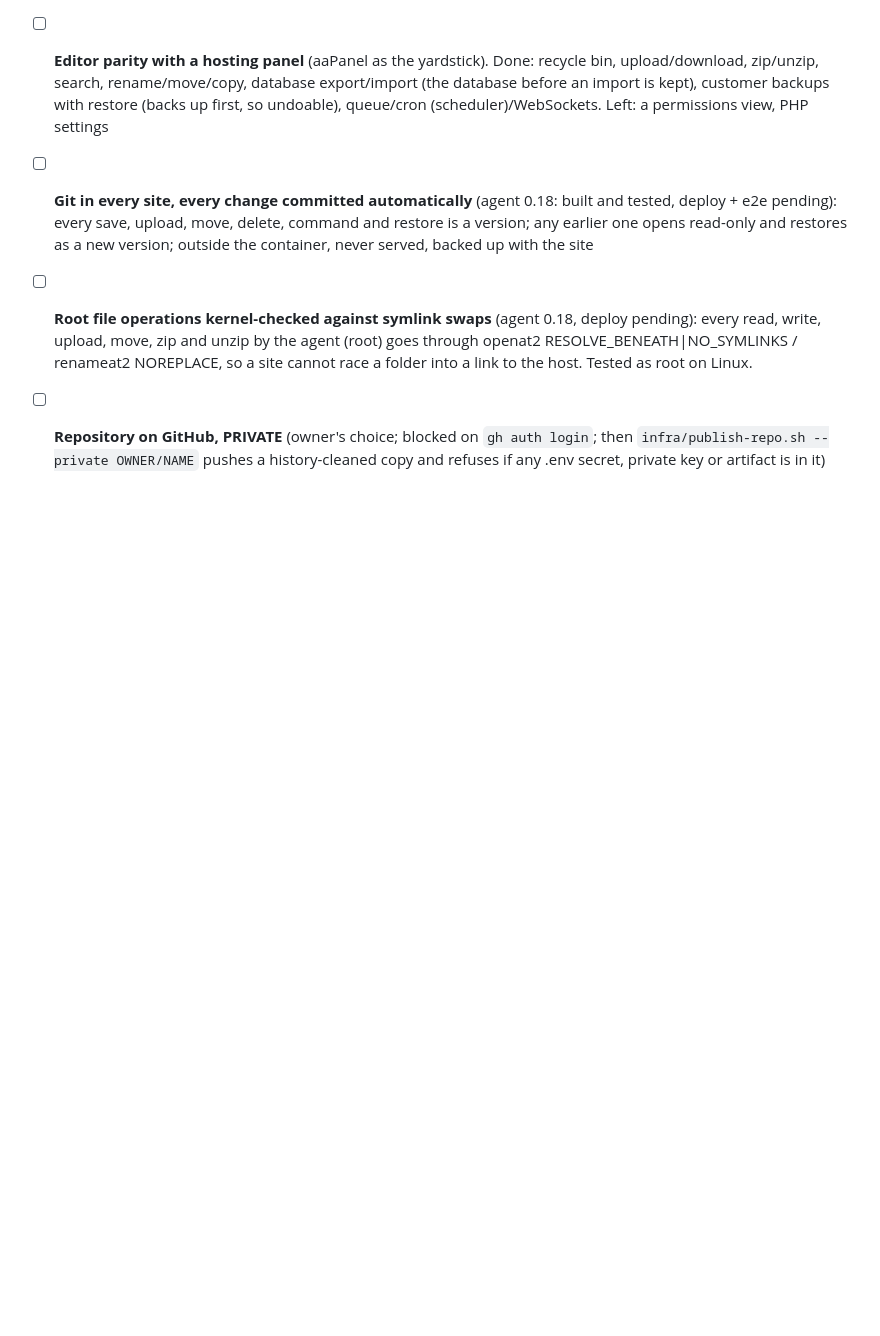
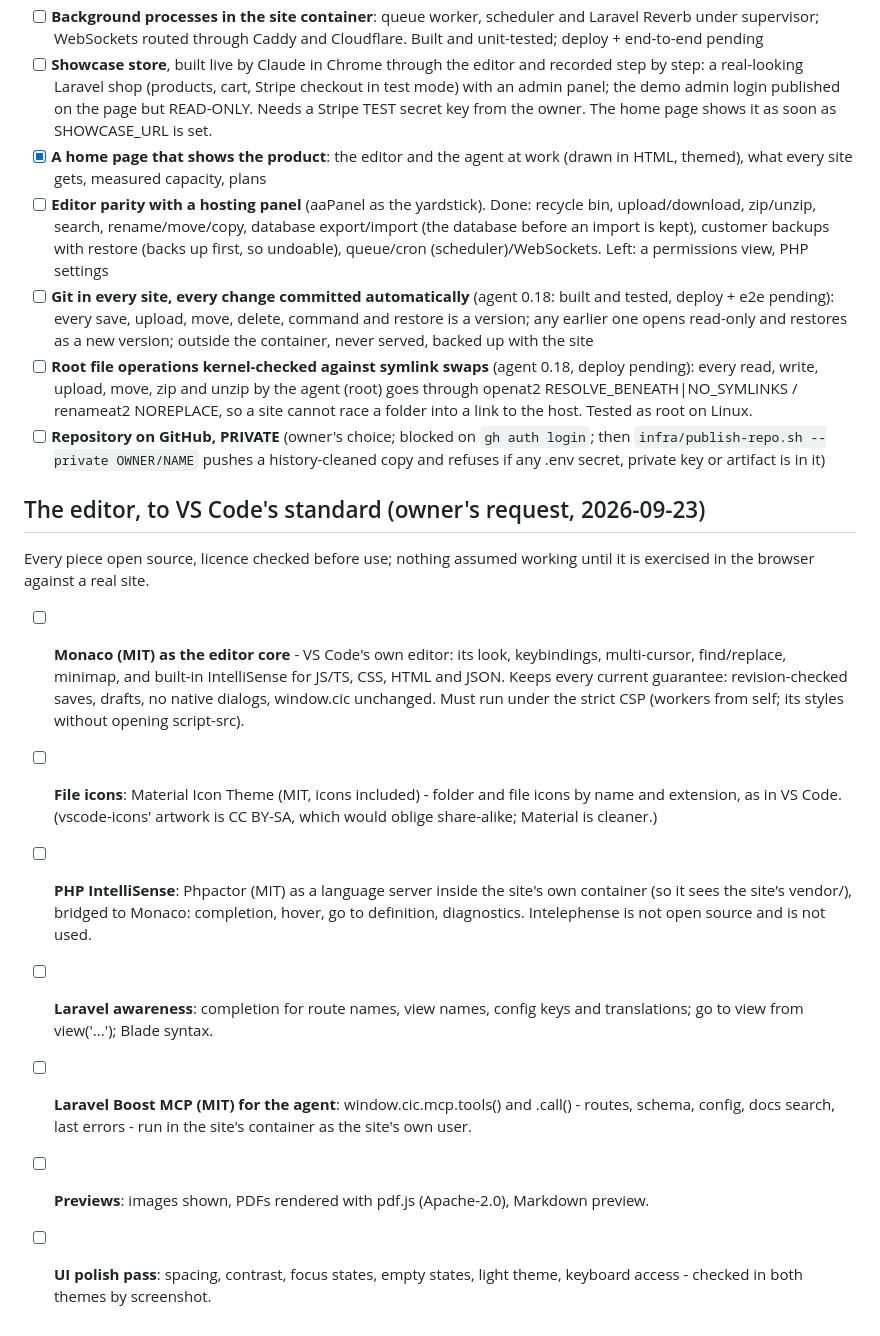
Before and after one commit to deltacontractingsupplies/codeinchrome, a Markdown page: ROADMAP.md, the part around the change. Rendered like a GitHub page; blank space fills up the shorter version.

Commit message:
Roadmap: the editor to VS Code's standard - Monaco, icons, PHP/Laravel IntelliSense, Boost MCP, previews
Co-Authored-By: Claude Opus 5.5 (1M context) <noreply@anthropic.com>

```diff
--- a/ROADMAP.md
+++ b/ROADMAP.md
@@ -116,3 +116,31 @@ code exists.
 - [ ] **Repository on GitHub, PRIVATE** (owner's choice; blocked on `gh auth login`; then
       `infra/publish-repo.sh --private OWNER/NAME` pushes a history-cleaned
       copy and refuses if any .env secret, private key or artifact is in it)
+
+## The editor, to VS Code's standard (owner's request, 2026-09-23)
+
+Every piece open source, licence checked before use; nothing assumed working
+until it is exercised in the browser against a real site.
+
+- [ ] **Monaco (MIT) as the editor core** - VS Code's own editor: its look,
+      keybindings, multi-cursor, find/replace, minimap, and built-in
+      IntelliSense for JS/TS, CSS, HTML and JSON. Keeps every current
+      guarantee: revision-checked saves, drafts, no native dialogs,
+      window.cic unchanged. Must run under the strict CSP (workers from
+      self; its styles without opening script-src).
+- [ ] **File icons**: Material Icon Theme (MIT, icons included) - folder and
+      file icons by name and extension, as in VS Code. (vscode-icons' artwork
+      is CC BY-SA, which would oblige share-alike; Material is cleaner.)
+- [ ] **PHP IntelliSense**: Phpactor (MIT) as a language server inside the
+      site's own container (so it sees the site's vendor/), bridged to Monaco:
+      completion, hover, go to definition, diagnostics. Intelephense is not
+      open source and is not used.
+- [ ] **Laravel awareness**: completion for route names, view names, config
+      keys and translations; go to view from view('...'); Blade syntax.
+- [ ] **Laravel Boost MCP (MIT) for the agent**: window.cic.mcp.tools() and
+      .call() - routes, schema, config, docs search, last errors - run in the
+      site's container as the site's own user.
+- [ ] **Previews**: images shown, PDFs rendered with pdf.js (Apache-2.0),
+      Markdown preview.
+- [ ] **UI polish pass**: spacing, contrast, focus states, empty states,
+      light theme, keyboard access - checked in both themes by screenshot.
```
